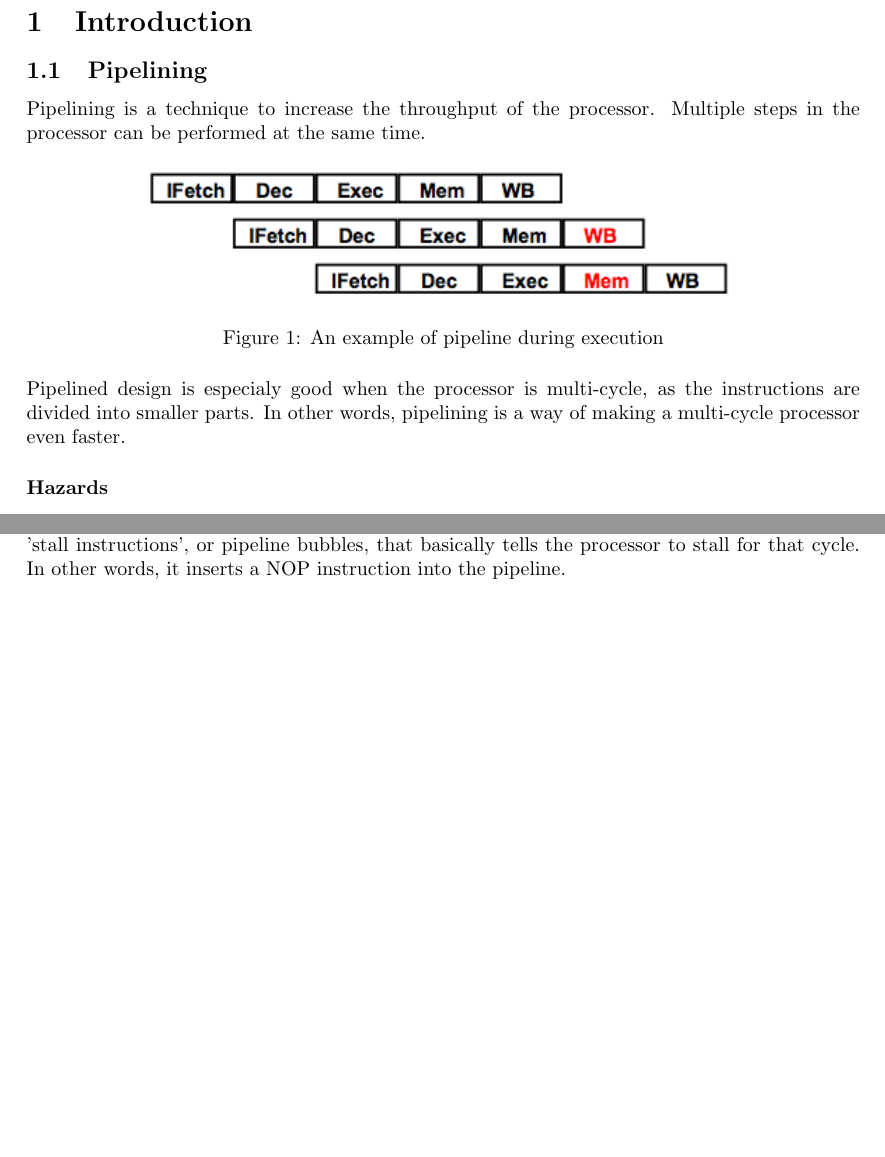
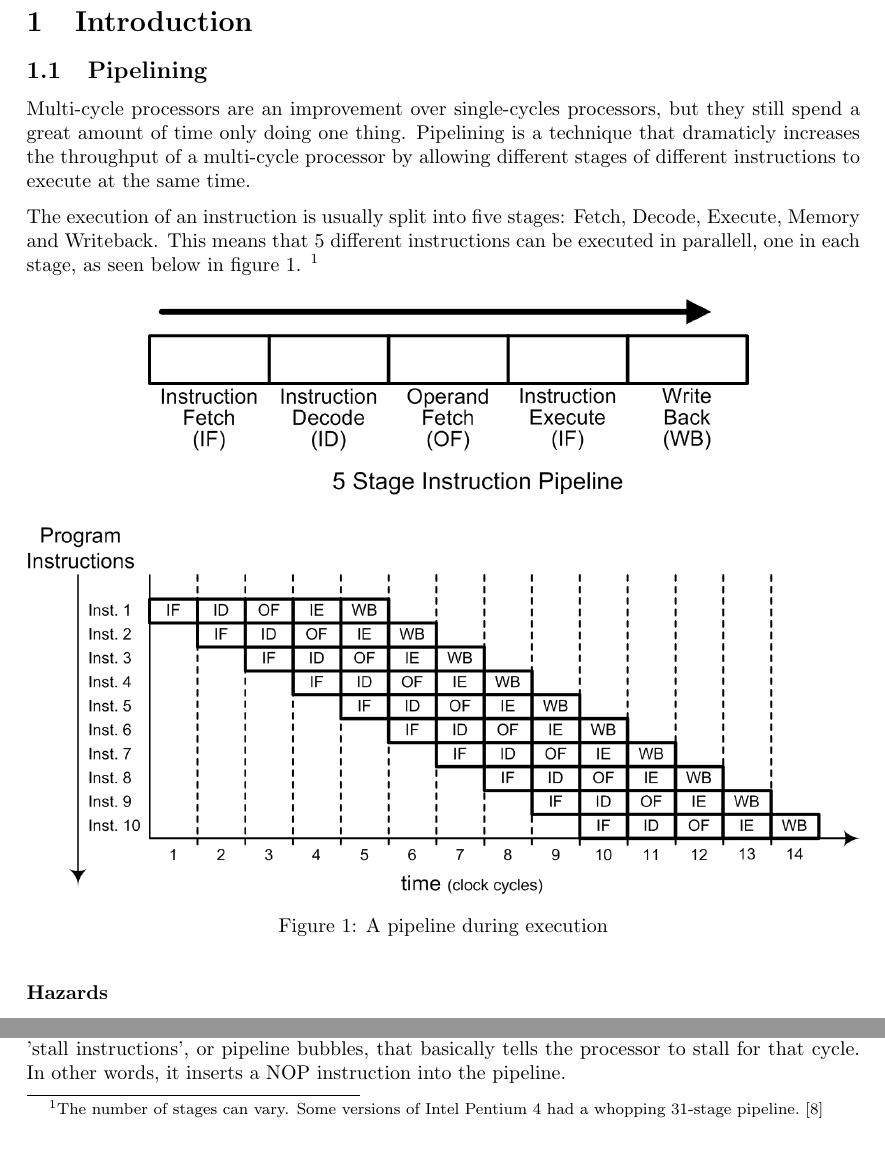
Before and after one commit to lundal/DataKonst2, a LaTeX document (report/report.tex, which reads report/introduction/introduction.tex): two parts of page 4 of 11, joined at a grey line, cut so that both start at the same text, the shorter picture padded with empty space. Compiled offline with pdfLaTeX.

Commit message:
Fix some stuff about pipelining

```diff
--- a/report/introduction/introduction.tex
+++ b/report/introduction/introduction.tex
@@ -1,17 +1,24 @@
 \subsection{Pipelining}
 
-Pipelining is a technique to increase the throughput of the processor. Multiple
-steps in the processor can be performed at the same time.
+Multi-cycle processors are an improvement over single-cycles processors, but they still spend a great amount of time only doing one thing.
+Pipelining is a technique that dramaticly increases the throughput of a multi-cycle processor by allowing different stages of different instructions to execute at the same time.
+
+The execution of an instruction is usually split into five stages:
+Fetch, Decode, Execute, Memory and Writeback.
+This means that 5 different instructions can be executed in parallell,
+one in each stage, as seen below in figure \ref{fig:pipeline}.
+\footnote{
+    The number of stages can vary.
+    Some versions of Intel Pentium 4 had a whopping 31-stage pipeline.
+    \cite{wiki-pentium4}
+}
 
 \begin{figure}[ht]
     \centering
-    \includegraphics[scale=0.7]{figures/pipeline.png}
-    \caption{\label{fig:pipeline}An example of pipeline during execution}
+    \includegraphics[width=\textwidth]{figures/pipeline2.png}
+    \caption{A pipeline during execution}
+    \label{fig:pipeline}
 \end{figure}
-
-Pipelined design is especialy good when the processor is multi-cycle, as the
-instructions are divided into smaller parts. In other words, pipelining is a way
-of making a multi-cycle processor even faster.
 
 \subsubsection*{Hazards}
 But pipelining is not only good, as it can cause problems when the instructions
```
Also changed, not shown: report/bibtexlibz.bib (+6 -0 lines), report/figures/pipeline2.png (added).
